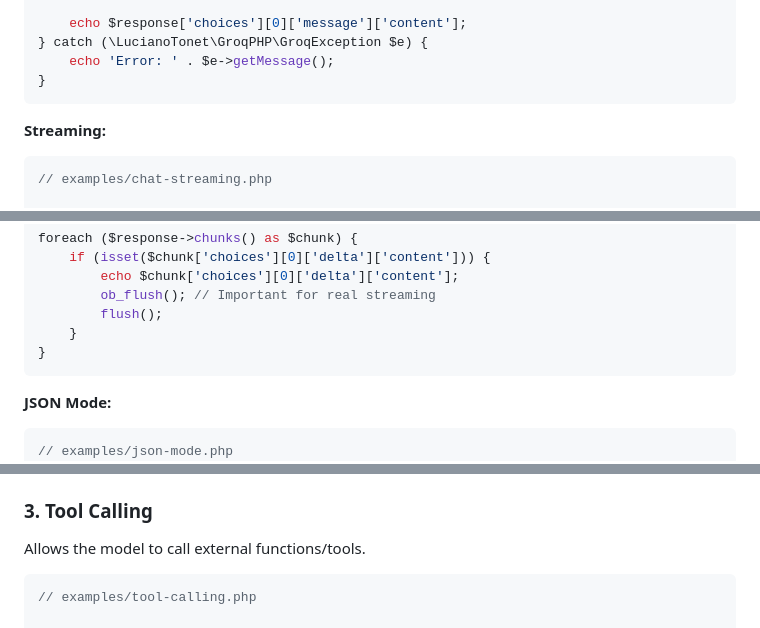
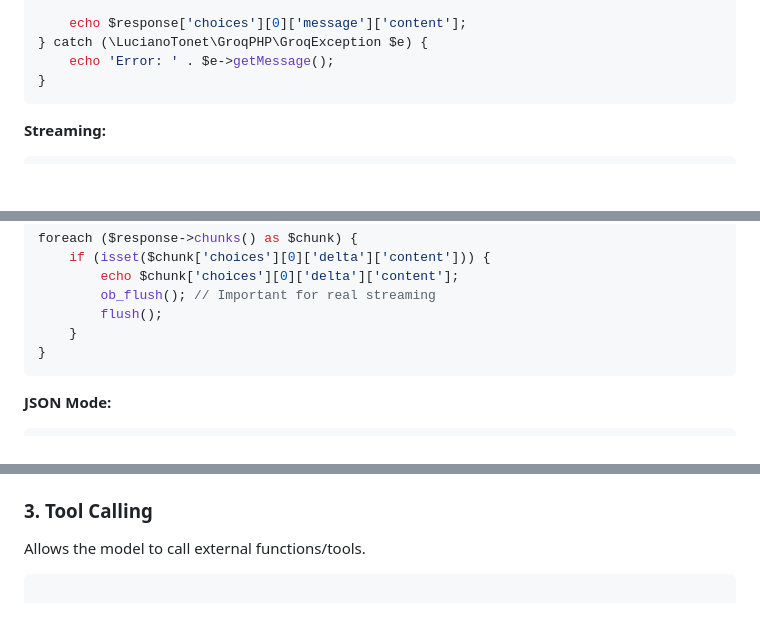
Before and after one commit to lucianotonet/groq-php, a Markdown page: README.md, 3 parts joined by grey strips. Drawn GitHub-style; blank space fills up the shorter version.

````diff
--- a/README.md
+++ b/README.md
@@ -81,8 +84,6 @@ try {
 **Streaming:**
 
 ```php
-// examples/chat-streaming.php
-
 $response = $groq->chat()->completions()->create([
     'model' => 'llama3-8b-8192',
     'messages' => [
@@ -103,7 +104,6 @@ foreach ($response->chunks() as $chunk) {
 **JSON Mode:**
 
 ```php
-// examples/json-mode.php
 $response = $groq->chat()->completions()->create([
     'model' => 'mixtral-8x7b-32768',
     'messages' => [
@@ -132,7 +132,6 @@ echo json_encode(json_decode($content), JSON_PRETTY_PRINT); // Display formatted
 Allows the model to call external functions/tools.
 
 ```php
-// examples/tool-calling.php
 
 // Example function (simulated)
 function getNbaScore($teamName) {
````
Also changed, not shown: other parts of README.md (+25 -18 lines).
